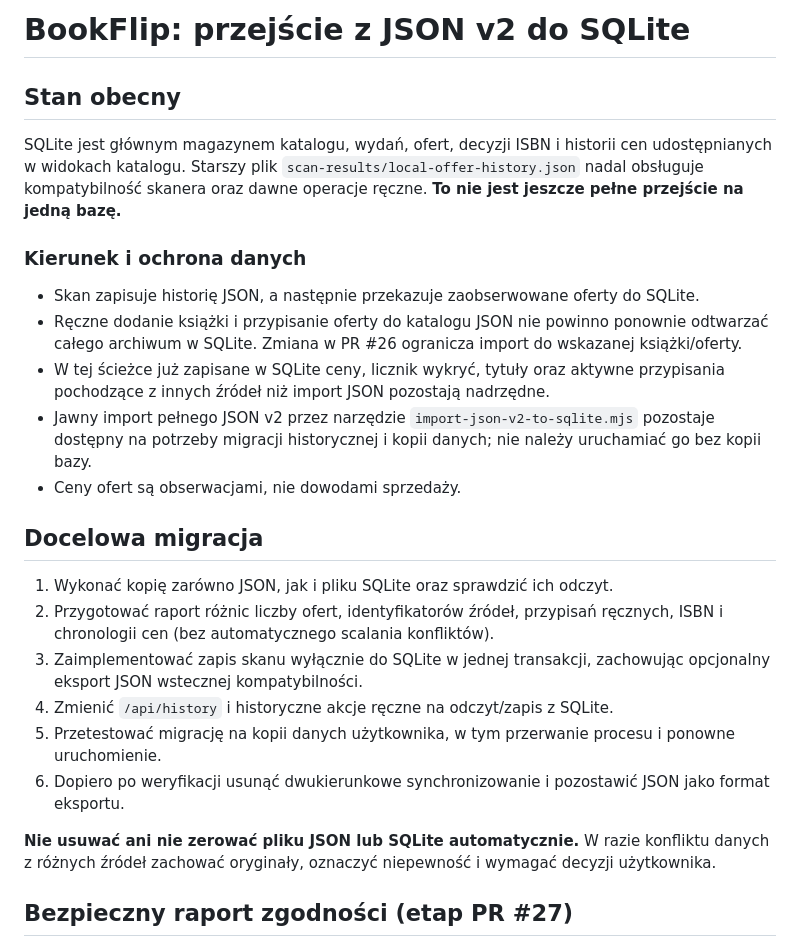
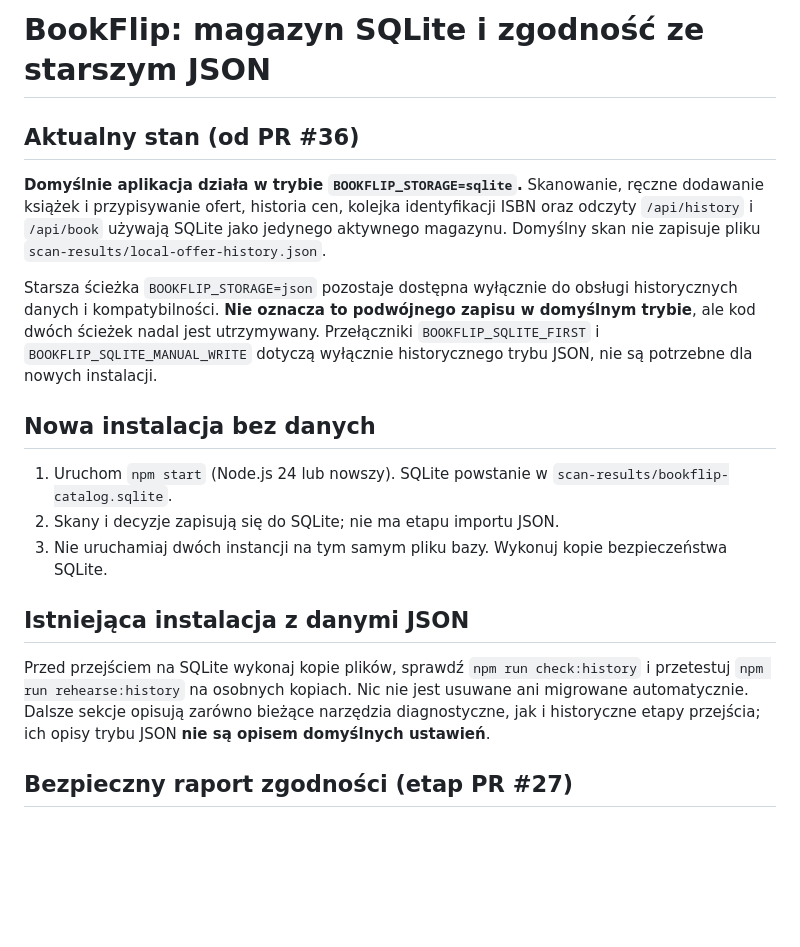
Before and after one commit to karno13/bookflip-scanner-main, a Markdown page: docs/DATA-MIGRATION.md, the part around the change. Rendered like a GitHub page; blank space fills up the shorter version.

Commit message:
docs: correct migration guide front matter to current SQLite-only default

```diff
--- a/docs/DATA-MIGRATION.md
+++ b/docs/DATA-MIGRATION.md
@@ -1,27 +1,20 @@
-# BookFlip: przejście z JSON v2 do SQLite
+# BookFlip: magazyn SQLite i zgodność ze starszym JSON
 
-## Stan obecny
+## Aktualny stan (od PR #36)
 
-SQLite jest głównym magazynem katalogu, wydań, ofert, decyzji ISBN i historii cen udostępnianych w widokach katalogu. Starszy plik `scan-results/local-offer-history.json` nadal obsługuje kompatybilność skanera oraz dawne operacje ręczne. **To nie jest jeszcze pełne przejście na jedną bazę.**
+**Domyślnie aplikacja działa w trybie `BOOKFLIP_STORAGE=sqlite`.** Skanowanie, ręczne dodawanie książek i przypisywanie ofert, historia cen, kolejka identyfikacji ISBN oraz odczyty `/api/history` i `/api/book` używają SQLite jako jedynego aktywnego magazynu. Domyślny skan nie zapisuje pliku `scan-results/local-offer-history.json`.
 
-### Kierunek i ochrona danych
+Starsza ścieżka `BOOKFLIP_STORAGE=json` pozostaje dostępna wyłącznie do obsługi historycznych danych i kompatybilności. **Nie oznacza to podwójnego zapisu w domyślnym trybie**, ale kod dwóch ścieżek nadal jest utrzymywany. Przełączniki `BOOKFLIP_SQLITE_FIRST` i `BOOKFLIP_SQLITE_MANUAL_WRITE` dotyczą wyłącznie historycznego trybu JSON, nie są potrzebne dla nowych instalacji.
 
-- Skan zapisuje historię JSON, a następnie przekazuje zaobserwowane oferty do SQLite.
-- Ręczne dodanie książki i przypisanie oferty do katalogu JSON nie powinno ponownie odtwarzać całego archiwum w SQLite. Zmiana w PR #26 ogranicza import do wskazanej książki/oferty.
-- W tej ścieżce już zapisane w SQLite ceny, licznik wykryć, tytuły oraz aktywne przypisania pochodzące z innych źródeł niż import JSON pozostają nadrzędne.
-- Jawny import pełnego JSON v2 przez narzędzie `import-json-v2-to-sqlite.mjs` pozostaje dostępny na potrzeby migracji historycznej i kopii danych; nie należy uruchamiać go bez kopii bazy.
-- Ceny ofert są obserwacjami, nie dowodami sprzedaży.
+## Nowa instalacja bez danych
 
-## Docelowa migracja
+1. Uruchom `npm start` (Node.js 24 lub nowszy). SQLite powstanie w `scan-results/bookflip-catalog.sqlite`.
+2. Skany i decyzje zapisują się do SQLite; nie ma etapu importu JSON.
+3. Nie uruchamiaj dwóch instancji na tym samym pliku bazy. Wykonuj kopie bezpieczeństwa SQLite.
 
-1. Wykonać kopię zarówno JSON, jak i pliku SQLite oraz sprawdzić ich odczyt.
-2. Przygotować raport różnic liczby ofert, identyfikatorów źródeł, przypisań ręcznych, ISBN i chronologii cen (bez automatycznego scalania konfliktów).
-3. Zaimplementować zapis skanu wyłącznie do SQLite w jednej transakcji, zachowując opcjonalny eksport JSON wstecznej kompatybilności.
-4. Zmienić `/api/history` i historyczne akcje ręczne na odczyt/zapis z SQLite.
-5. Przetestować migrację na kopii danych użytkownika, w tym przerwanie procesu i ponowne uruchomienie.
-6. Dopiero po weryfikacji usunąć dwukierunkowe synchronizowanie i pozostawić JSON jako format eksportu.
+## Istniejąca instalacja z danymi JSON
 
-**Nie usuwać ani nie zerować pliku JSON lub SQLite automatycznie.** W razie konfliktu danych z różnych źródeł zachować oryginały, oznaczyć niepewność i wymagać decyzji użytkownika.
+Przed przejściem na SQLite wykonaj kopie plików, sprawdź `npm run check:history` i przetestuj `npm run rehearse:history` na osobnych kopiach. Nic nie jest usuwane ani migrowane automatycznie. Dalsze sekcje opisują zarówno bieżące narzędzia diagnostyczne, jak i historyczne etapy przejścia; ich opisy trybu JSON **nie są opisem domyślnych ustawień**.
 
 ## Bezpieczny raport zgodności (etap PR #27)
 
```
